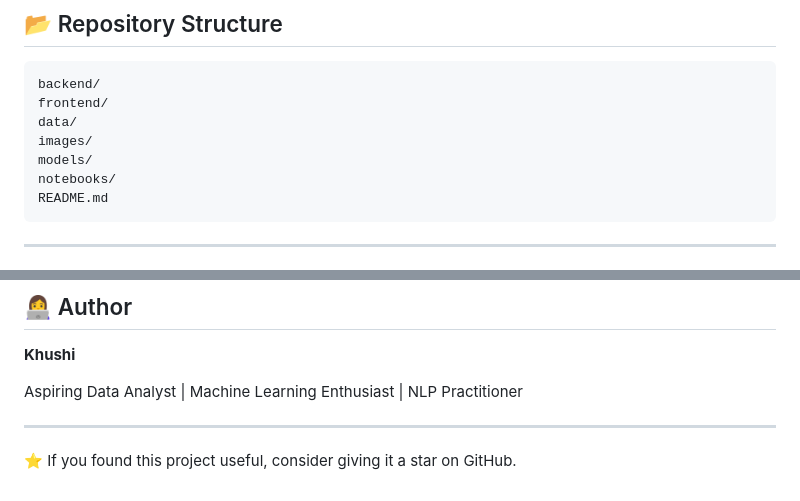
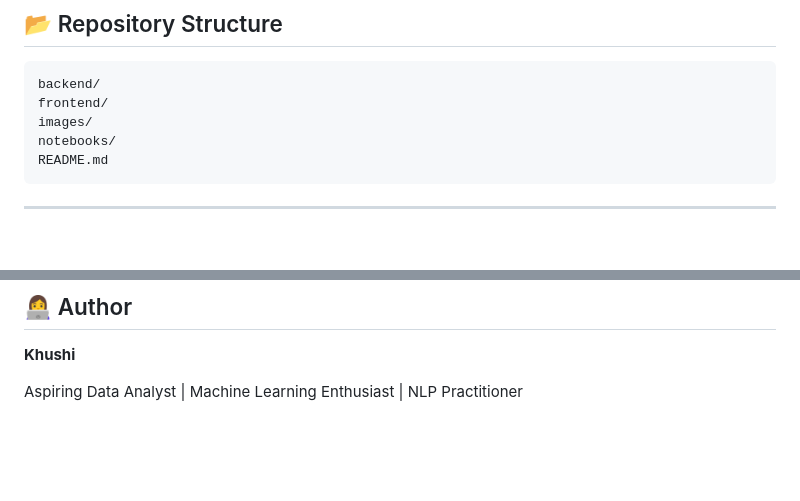
Before and after one commit to Kh-sah/VeriNews-Fake-News-Detection, a Markdown page: README.md, 2 parts joined by grey strips. Rendered like a GitHub page; blank space fills up the shorter version.

````diff
--- a/README.md
+++ b/README.md
@@ -123,9 +123,7 @@ Performance Evaluation
 ```text
 backend/
 frontend/
-data/
 images/
-models/
 notebooks/
 README.md
 ```
@@ -179,7 +177,3 @@ in your browser.
 **Khushi**
 
 Aspiring Data Analyst | Machine Learning Enthusiast | NLP Practitioner
-
----
-
-⭐ If you found this project useful, consider giving it a star on GitHub.
````
